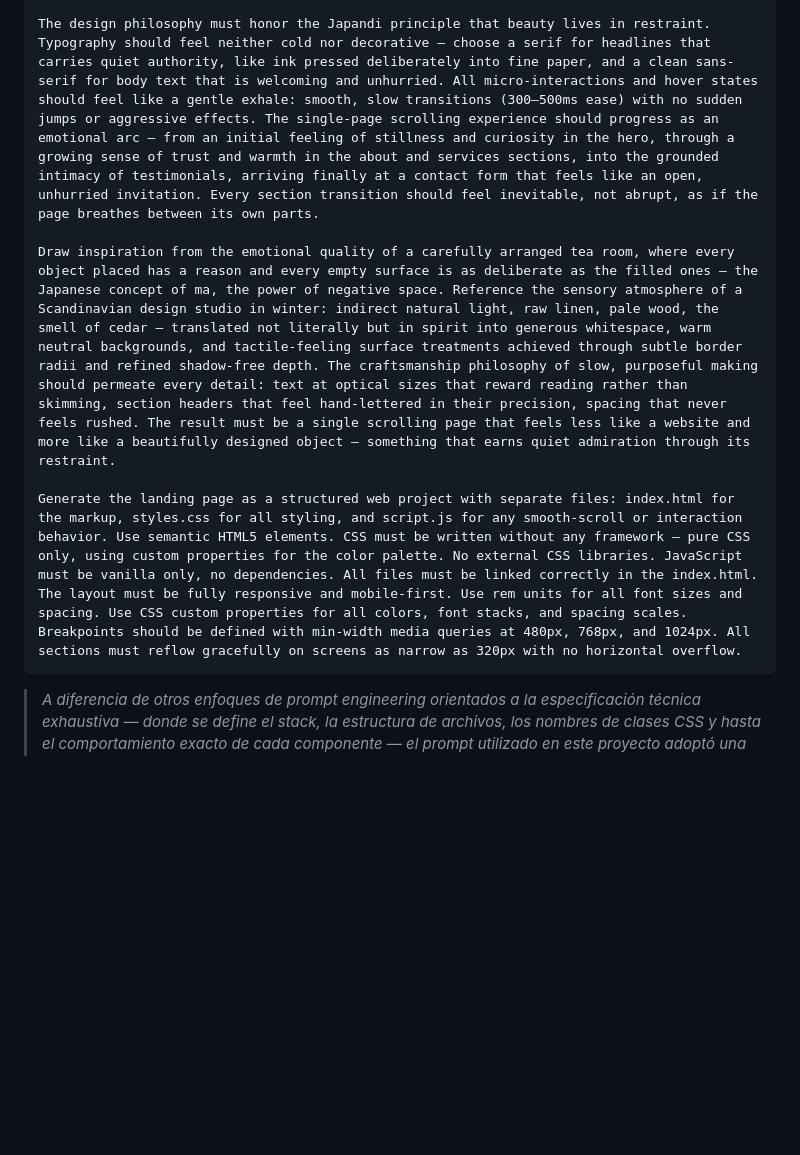
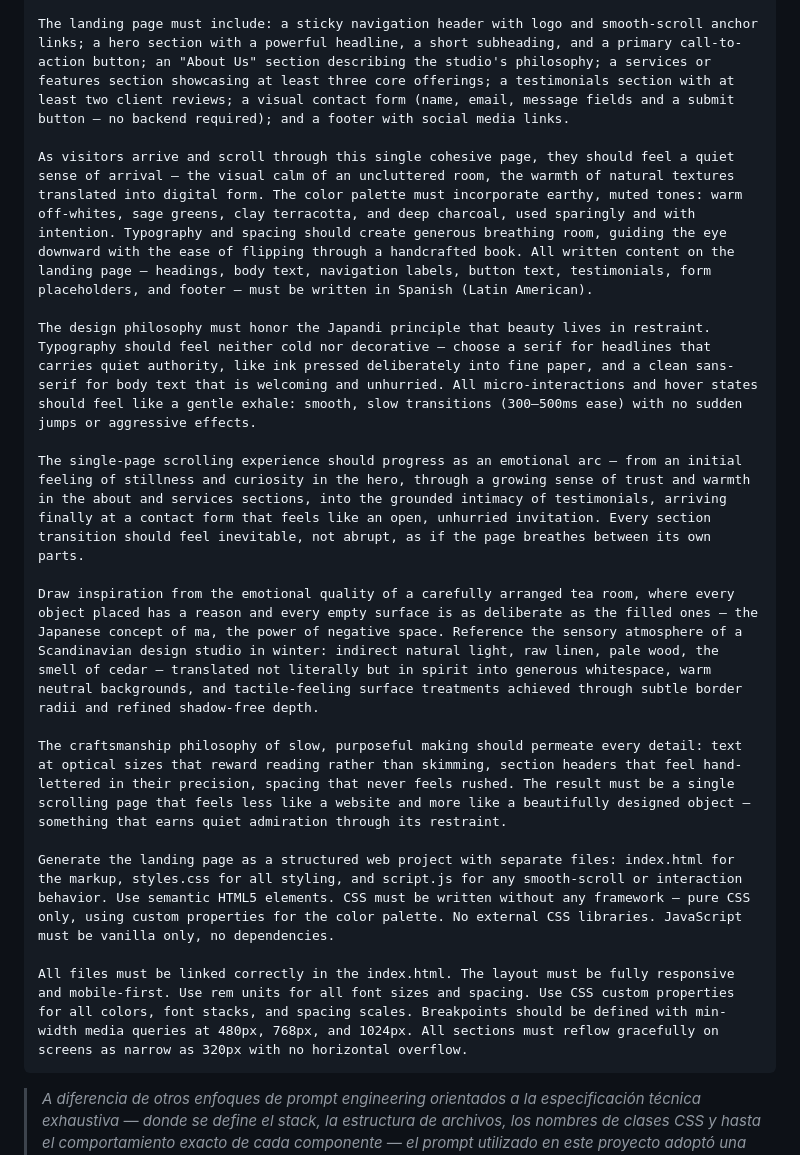
Before and after one commit to mikefink22/IFTS-TwinIAsLandingPages, a Markdown page: README.md, the part around one of its changes. GitHub-like rendering; blank space fills up the shorter version.

Commit message:
fix: enhance prompt description for Japandi design aesthetic in README.md

````diff
--- a/README.md
+++ b/README.md
@@ -64,9 +64,19 @@ Using a Japandi design aesthetic — the refined fusion of Japanese minimalism a
 
-The design philosophy must honor the Japandi principle that beauty lives in restraint. Typography should feel neither cold nor decorative — choose a serif for headlines that carries quiet authority, like ink pressed deliberately into fine paper, and a clean sans-serif for body text that is welcoming and unhurried. All micro-interactions and hover states should feel like a gentle exhale: smooth, slow transitions (300–500ms ease) with no sudden jumps or aggressive effects. The single-page scrolling experience should progress as an emotional arc — from an initial feeling of stillness and curiosity in the hero, through a growing sense of trust and warmth in the about and services sections, into the grounded intimacy of testimonials, arriving finally at a contact form that feels like an open, unhurried invitation. Every section transition should feel inevitable, not abrupt, as if the page breathes between its own parts.
+The landing page must include: a sticky navigation header with logo and smooth-scroll anchor links; a hero section with a powerful headline, a short subheading, and a primary call-to-action button; an "About Us" section describing the studio's philosophy; a services or features section showcasing at least three core offerings; a testimonials section with at least two client reviews; a visual contact form (name, email, message fields and a submit button — no backend required); and a footer with social media links.
 
-Draw inspiration from the emotional quality of a carefully arranged tea room, where every object placed has a reason and every empty surface is as deliberate as the filled ones — the Japanese concept of ma, the power of negative space. Reference the sensory atmosphere of a Scandinavian design studio in winter: indirect natural light, raw linen, pale wood, the smell of cedar — translated not literally but in spirit into generous whitespace, warm neutral backgrounds, and tactile-feeling surface treatments achieved through subtle border radii and refined shadow-free depth. The craftsmanship philosophy of slow, purposeful making should permeate every detail: text at optical sizes that reward reading rather than skimming, section headers that feel hand-lettered in their precision, spacing that never feels rushed. The result must be a single scrolling page that feels less like a website and more like a beautifully designed object — something that earns quiet admiration through its restraint.
+As visitors arrive and scroll through this single cohesive page, they should feel a quiet sense of arrival — the visual calm of an uncluttered room, the warmth of natural textures translated into digital form. The color palette must incorporate earthy, muted tones: warm off-whites, sage greens, clay terracotta, and deep charcoal, used sparingly and with intention. Typography and spacing should create generous breathing room, guiding the eye downward with the ease of flipping through a handcrafted book. All written content on the landing page — headings, body text, navigation labels, button text, testimonials, form placeholders, and footer — must be written in Spanish (Latin American).
 
-Generate the landing page as a structured web project with separate files: index.html for the markup, styles.css for all styling, and script.js for any smooth-scroll or interaction behavior. Use semantic HTML5 elements. CSS must be written without any framework — pure CSS only, using custom properties for the color palette. No external CSS libraries. JavaScript must be vanilla only, no dependencies. All files must be linked correctly in the index.html. The layout must be fully responsive and mobile-first. Use rem units for all font sizes and spacing. Use CSS custom properties for all colors, font stacks, and spacing scales. Breakpoints should be defined with min-width media queries at 480px, 768px, and 1024px. All sections must reflow gracefully on screens as narrow as 320px with no horizontal overflow.
+The design philosophy must honor the Japandi principle that beauty lives in restraint. Typography should feel neither cold nor decorative — choose a serif for headlines that carries quiet authority, like ink pressed deliberately into fine paper, and a clean sans-serif for body text that is welcoming and unhurried. All micro-interactions and hover states should feel like a gentle exhale: smooth, slow transitions (300–500ms ease) with no sudden jumps or aggressive effects.
+
+The single-page scrolling experience should progress as an emotional arc — from an initial feeling of stillness and curiosity in the hero, through a growing sense of trust and warmth in the about and services sections, into the grounded intimacy of testimonials, arriving finally at a contact form that feels like an open, unhurried invitation. Every section transition should feel inevitable, not abrupt, as if the page breathes between its own parts.
+
+Draw inspiration from the emotional quality of a carefully arranged tea room, where every object placed has a reason and every empty surface is as deliberate as the filled ones — the Japanese concept of ma, the power of negative space. Reference the sensory atmosphere of a Scandinavian design studio in winter: indirect natural light, raw linen, pale wood, the smell of cedar — translated not literally but in spirit into generous whitespace, warm neutral backgrounds, and tactile-feeling surface treatments achieved through subtle border radii and refined shadow-free depth.
+
+The craftsmanship philosophy of slow, purposeful making should permeate every detail: text at optical sizes that reward reading rather than skimming, section headers that feel hand-lettered in their precision, spacing that never feels rushed. The result must be a single scrolling page that feels less like a website and more like a beautifully designed object — something that earns quiet admiration through its restraint.
+
+Generate the landing page as a structured web project with separate files: index.html for the markup, styles.css for all styling, and script.js for any smooth-scroll or interaction behavior. Use semantic HTML5 elements. CSS must be written without any framework — pure CSS only, using custom properties for the color palette. No external CSS libraries. JavaScript must be vanilla only, no dependencies.
+
+All files must be linked correctly in the index.html. The layout must be fully responsive and mobile-first. Use rem units for all font sizes and spacing. Use CSS custom properties for all colors, font stacks, and spacing scales. Breakpoints should be defined with min-width media queries at 480px, 768px, and 1024px. All sections must reflow gracefully on screens as narrow as 320px with no horizontal overflow.
 ```
 
 > *A diferencia de otros enfoques de prompt engineering orientados a la especificación técnica exhaustiva — donde se define el stack, la estructura de archivos, los nombres de clases CSS y hasta el comportamiento exacto de cada componente — el prompt utilizado en este proyecto adoptó una estrategia basada en atmósfera y filosofía de diseño. En lugar de instruir al agente sobre cómo construir, se le describió cómo debía sentirse el resultado. Esta decisión fue intencional: al reducir las restricciones técnicas y ampliar el espacio semántico, se priorizó evaluar la capacidad del agente para tomar decisiones creativas autónomas — nombre de marca, identidad visual, jerarquía tipográfica, generación de assets — en lugar de su capacidad para seguir instrucciones puntuales. El resultado fue que ambos agentes generaron identidades visuales originales y coherentes sin que el prompt lo solicitara explícitamente.*
````
Also changed, not shown: other parts of README.md (+2 -2 lines).
